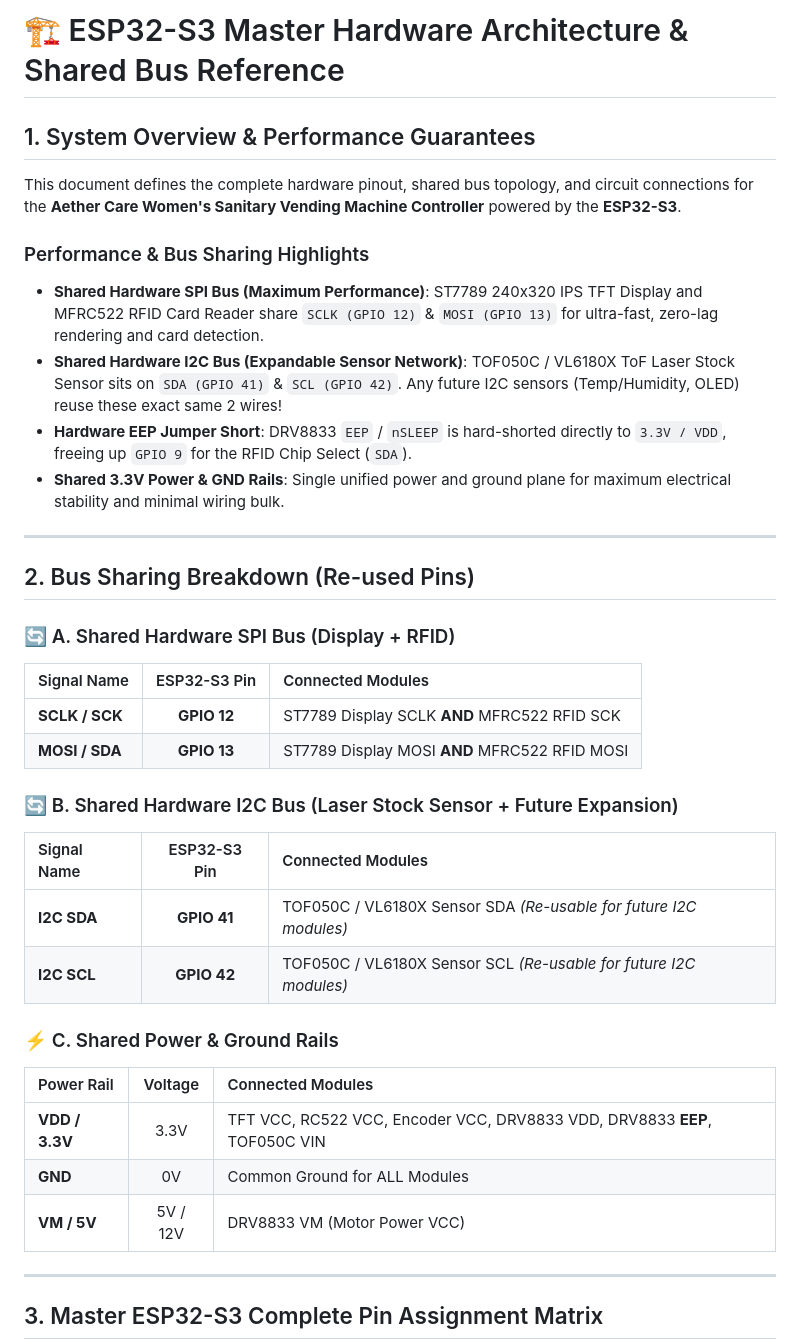
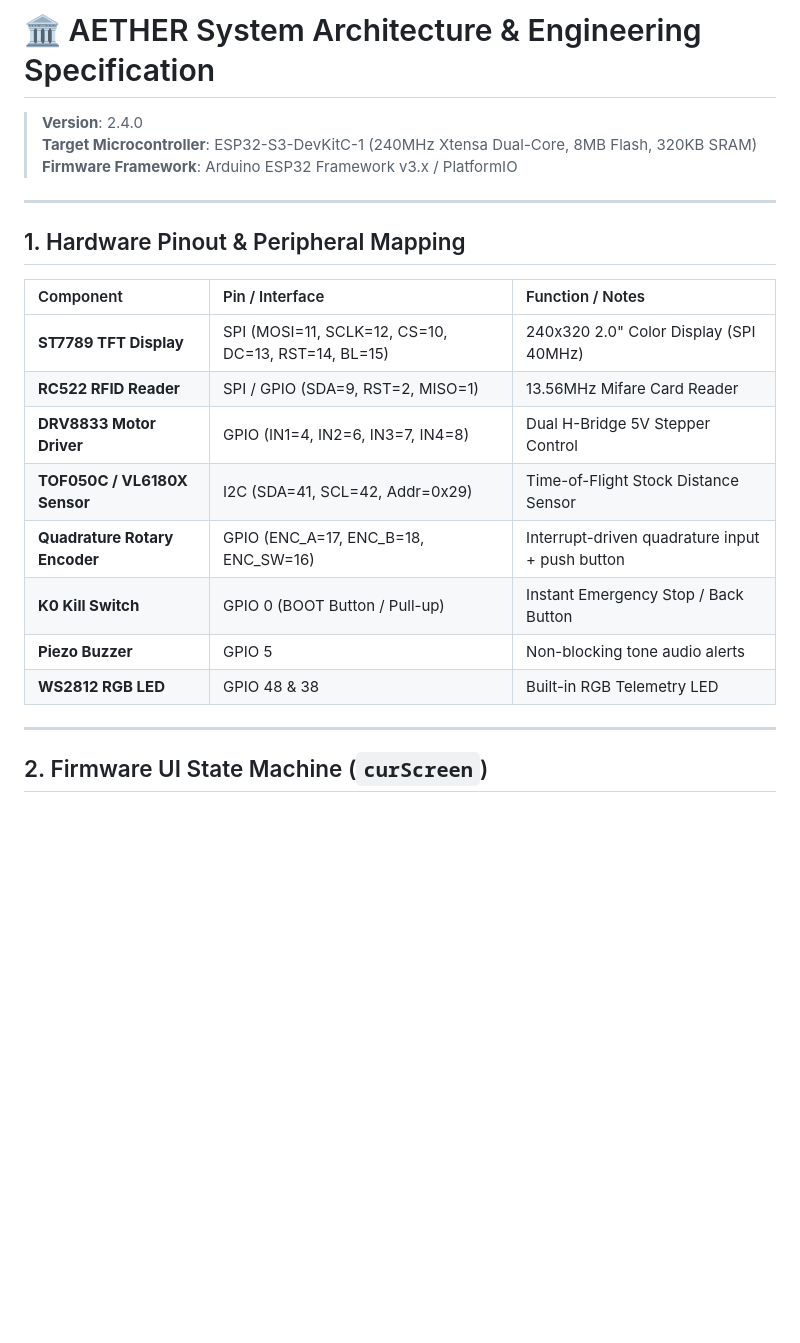
Before and after one commit to taqi59a/Aether, a Markdown page: ARCHITECTURE.md, the part around one of its changes. Drawn GitHub-style; blank space fills up the shorter version.

Commit message:
Add comprehensive ARCHITECTURE.md documentation covering firmware state machine, zero-flicker SPI engine, 5V motor timing physics, and NVS admin security

```diff
--- a/ARCHITECTURE.md
+++ b/ARCHITECTURE.md
@@ -1,39 +1,25 @@
-# 🏗️ ESP32-S3 Master Hardware Architecture & Shared Bus Reference
+# 🏛️ AETHER System Architecture & Engineering Specification
 
-## 1. System Overview & Performance Guarantees
-
-This document defines the complete hardware pinout, shared bus topology, and circuit connections for the **Aether Care Women's Sanitary Vending Machine Controller** powered by the **ESP32-S3**.
-
-### Performance & Bus Sharing Highlights
-* **Shared Hardware SPI Bus (Maximum Performance)**: ST7789 240x320 IPS TFT Display and MFRC522 RFID Card Reader share `SCLK (GPIO 12)` & `MOSI (GPIO 13)` for ultra-fast, zero-lag rendering and card detection.
-* **Shared Hardware I2C Bus (Expandable Sensor Network)**: TOF050C / VL6180X ToF Laser Stock Sensor sits on `SDA (GPIO 41)` & `SCL (GPIO 42)`. Any future I2C sensors (Temp/Humidity, OLED) reuse these exact same 2 wires!
-* **Hardware EEP Jumper Short**: DRV8833 `EEP` / `nSLEEP` is hard-shorted directly to `3.3V / VDD`, freeing up `GPIO 9` for the RFID Chip Select (`SDA`).
-* **Shared 3.3V Power & GND Rails**: Single unified power and ground plane for maximum electrical stability and minimal wiring bulk.
+> **Version**: 2.4.0
+> **Target Microcontroller**: ESP32-S3-DevKitC-1 (240MHz Xtensa Dual-Core, 8MB Flash, 320KB SRAM)
+> **Firmware Framework**: Arduino ESP32 Framework v3.x / PlatformIO
 
 ---
 
-## 2. Bus Sharing Breakdown (Re-used Pins)
+## 1. Hardware Pinout & Peripheral Mapping
 
-### 🔄 A. Shared Hardware SPI Bus (Display + RFID)
-| Signal Name | ESP32-S3 Pin | Connected Modules |
-| :--- | :---: | :--- |
-| **SCLK / SCK** | **GPIO 12** | ST7789 Display SCLK **AND** MFRC522 RFID SCK |
-| **MOSI / SDA** | **GPIO 13** | ST7789 Display MOSI **AND** MFRC522 RFID MOSI |
-
-### 🔄 B. Shared Hardware I2C Bus (Laser Stock Sensor + Future Expansion)
-| Signal Name | ESP32-S3 Pin | Connected Modules |
-| :--- | :---: | :--- |
-| **I2C SDA** | **GPIO 41** | TOF050C / VL6180X Sensor SDA *(Re-usable for future I2C modules)* |
-| **I2C SCL** | **GPIO 42** | TOF050C / VL6180X Sensor SCL *(Re-usable for future I2C modules)* |
-
-### ⚡ C. Shared Power & Ground Rails
-| Power Rail | Voltage | Connected Modules |
-| :--- | :---: | :--- |
-| **VDD / 3.3V** | 3.3V | TFT VCC, RC522 VCC, Encoder VCC, DRV8833 VDD, DRV8833 **EEP**, TOF050C VIN |
-| **GND** | 0V | Common Ground for ALL Modules |
-| **VM / 5V** | 5V / 12V | DRV8833 VM (Motor Power VCC) |
+| Component | Pin / Interface | Function / Notes |
+| :--- | :--- | :--- |
+| **ST7789 TFT Display** | SPI (MOSI=11, SCLK=12, CS=10, DC=13, RST=14, BL=15) | 240x320 2.0" Color Display (SPI 40MHz) |
+| **RC522 RFID Reader** | SPI / GPIO (SDA=9, RST=2, MISO=1) | 13.56MHz Mifare Card Reader |
+| **DRV8833 Motor Driver** | GPIO (IN1=4, IN2=6, IN3=7, IN4=8) | Dual H-Bridge 5V Stepper Control |
+| **TOF050C / VL6180X Sensor** | I2C (SDA=41, SCL=42, Addr=0x29) | Time-of-Flight Stock Distance Sensor |
+| **Quadrature Rotary Encoder**| GPIO (ENC_A=17, ENC_B=18, ENC_SW=16) | Interrupt-driven quadrature input + push button |
+| **K0 Kill Switch** | GPIO 0 (BOOT Button / Pull-up) | Instant Emergency Stop / Back Button |
+| **Piezo Buzzer** | GPIO 5 | Non-blocking tone audio alerts |
+| **WS2812 RGB LED** | GPIO 48 & 38 | Built-in RGB Telemetry LED |
 
 ---
 
-## 3. Master ESP32-S3 Complete Pin Assignment Matrix
+## 2. Firmware UI State Machine (`curScreen`)
 
```
Also changed, not shown: other parts of ARCHITECTURE.md (+81 -26 lines).
